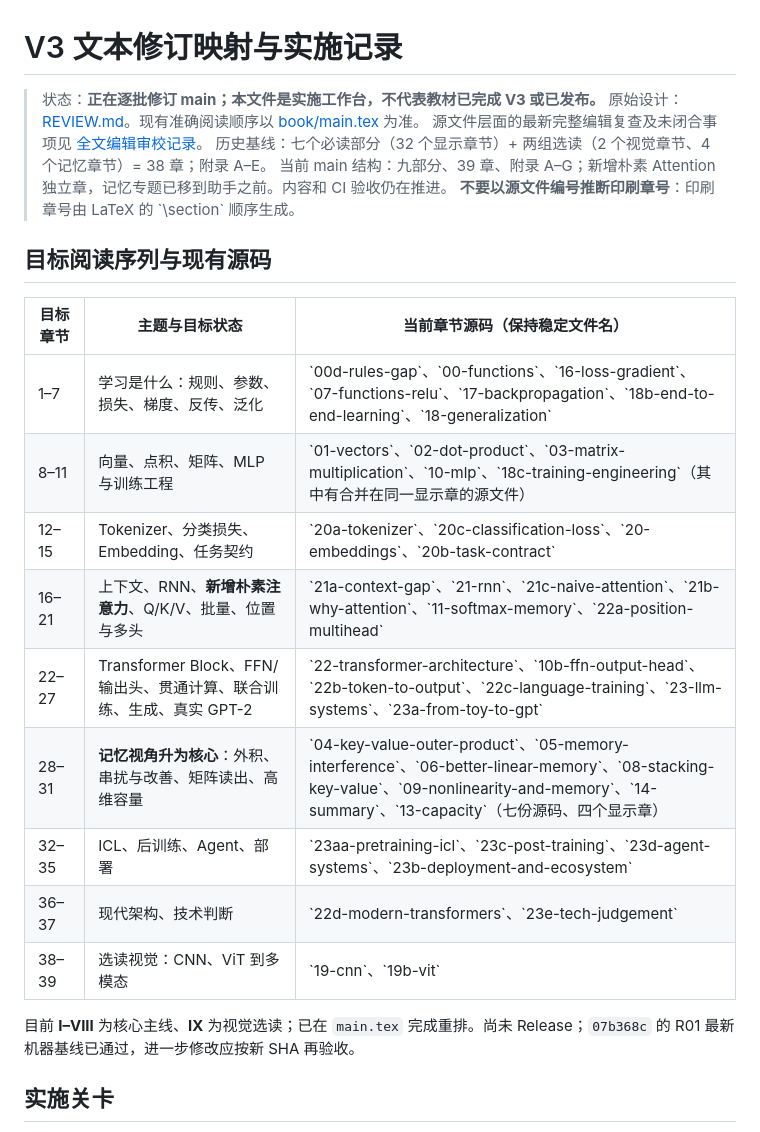
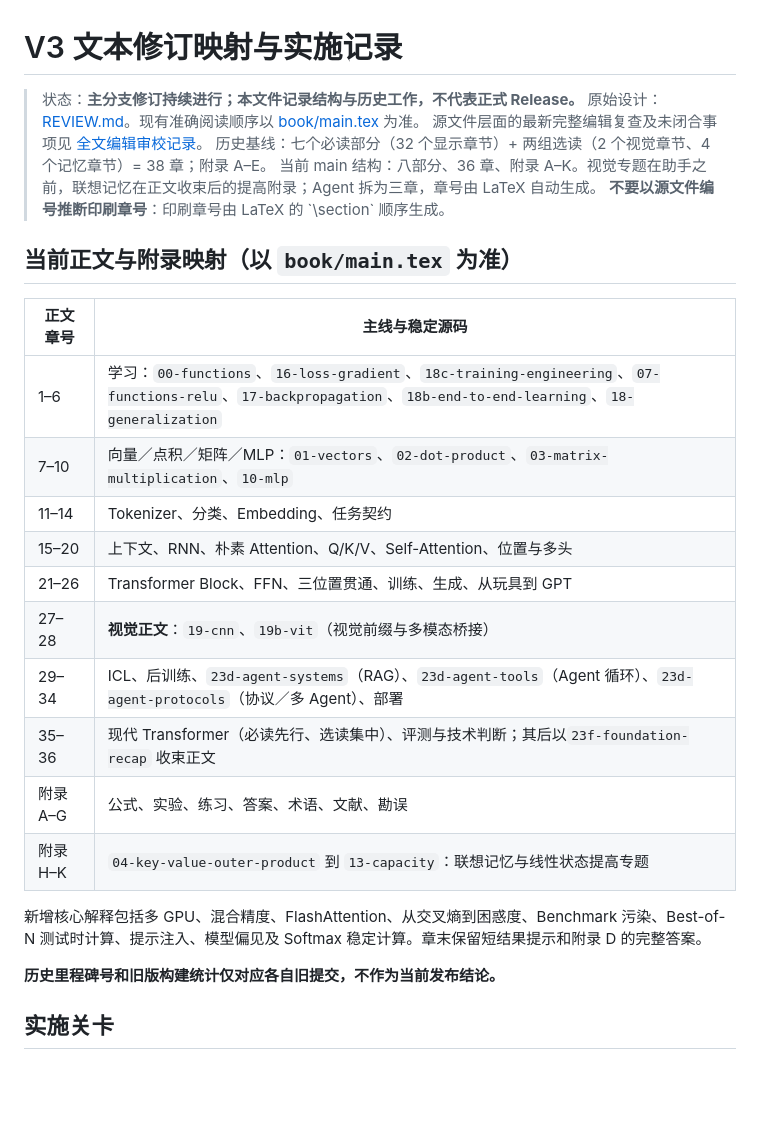
Before and after one commit to CoCoThink/ai-by-intuition, a Markdown page: docs/CHAPTER_MAPPING.md, the part around the change. Drawn GitHub-style; blank space fills up the shorter version.

Commit message:
docs: update roadmap and chapter mapping for 36-chapter architecture

```diff
--- a/docs/CHAPTER_MAPPING.md
+++ b/docs/CHAPTER_MAPPING.md
@@ -1,27 +1,30 @@
 # V3 文本修订映射与实施记录
 
-> 状态：**正在逐批修订 main；本文件是实施工作台，不代表教材已完成 V3 或已发布。**
+> 状态：**主分支修订持续进行；本文件记录结构与历史工作，不代表正式 Release。**
 > 原始设计：[REVIEW.md](REVIEW.md)。现有准确阅读顺序以 [book/main.tex](../book/main.tex) 为准。
 > 源文件层面的最新完整编辑复查及未闭合事项见 [全文编辑审校记录](FULL_TEXT_AUDIT.md)。
 > 历史基线：七个必读部分（32 个显示章节）+ 两组选读（2 个视觉章节、4 个记忆章节）= 38 章；附录 A–E。
-> 当前 main 结构：九部分、39 章、附录 A–G；新增朴素 Attention 独立章，记忆专题已移到助手之前。内容和 CI 验收仍在推进。
+> 当前 main 结构：八部分、36 章、附录 A–K。视觉专题在助手之前，联想记忆在正文收束后的提高附录；Agent 拆为三章，章号由 LaTeX 自动生成。
 > **不要以源文件编号推断印刷章号**：印刷章号由 LaTeX 的 \`\\section\` 顺序生成。
 
-## 目标阅读序列与现有源码
+## 当前正文与附录映射（以 `book/main.tex` 为准）
 
-| 目标章节 | 主题与目标状态 | 当前章节源码（保持稳定文件名） |
-| --- | --- | --- |
-| 1–7 | 学习是什么：规则、参数、损失、梯度、反传、泛化 | \`00d-rules-gap\`、\`00-functions\`、\`16-loss-gradient\`、\`07-functions-relu\`、\`17-backpropagation\`、\`18b-end-to-end-learning\`、\`18-generalization\` |
-| 8–11 | 向量、点积、矩阵、MLP 与训练工程 | \`01-vectors\`、\`02-dot-product\`、\`03-matrix-multiplication\`、\`10-mlp\`、\`18c-training-engineering\`（其中有合并在同一显示章的源文件） |
-| 12–15 | Tokenizer、分类损失、Embedding、任务契约 | \`20a-tokenizer\`、\`20c-classification-loss\`、\`20-embeddings\`、\`20b-task-contract\` |
-| 16–21 | 上下文、RNN、**新增朴素注意力**、Q/K/V、批量、位置与多头 | \`21a-context-gap\`、\`21-rnn\`、\`21c-naive-attention\`、\`21b-why-attention\`、\`11-softmax-memory\`、\`22a-position-multihead\` |
-| 22–27 | Transformer Block、FFN/输出头、贯通计算、联合训练、生成、真实 GPT-2 | \`22-transformer-architecture\`、\`10b-ffn-output-head\`、\`22b-token-to-output\`、\`22c-language-training\`、\`23-llm-systems\`、\`23a-from-toy-to-gpt\` |
-| 28–31 | **记忆视角升为核心**：外积、串扰与改善、矩阵读出、高维容量 | \`04-key-value-outer-product\`、\`05-memory-interference\`、\`06-better-linear-memory\`、\`08-stacking-key-value\`、\`09-nonlinearity-and-memory\`、\`14-summary\`、\`13-capacity\`（七份源码、四个显示章） |
-| 32–35 | ICL、后训练、Agent、部署 | \`23aa-pretraining-icl\`、\`23c-post-training\`、\`23d-agent-systems\`、\`23b-deployment-and-ecosystem\` |
-| 36–37 | 现代架构、技术判断 | \`22d-modern-transformers\`、\`23e-tech-judgement\` |
-| 38–39 | 选读视觉：CNN、ViT 到多模态 | \`19-cnn\`、\`19b-vit\` |
+| 正文章号 | 主线与稳定源码 |
+|---|---|
+| 1–6 | 学习：`00-functions`、`16-loss-gradient`、`18c-training-engineering`、`07-functions-relu`、`17-backpropagation`、`18b-end-to-end-learning`、`18-generalization` |
+| 7–10 | 向量／点积／矩阵／MLP：`01-vectors`、`02-dot-product`、`03-matrix-multiplication`、`10-mlp` |
+| 11–14 | Tokenizer、分类、Embedding、任务契约 |
+| 15–20 | 上下文、RNN、朴素 Attention、Q/K/V、Self-Attention、位置与多头 |
+| 21–26 | Transformer Block、FFN、三位置贯通、训练、生成、从玩具到 GPT |
+| 27–28 | **视觉正文**：`19-cnn`、`19b-vit`（视觉前缀与多模态桥接） |
+| 29–34 | ICL、后训练、`23d-agent-systems`（RAG）、`23d-agent-tools`（Agent 循环）、`23d-agent-protocols`（协议／多 Agent）、部署 |
+| 35–36 | 现代 Transformer（必读先行、选读集中）、评测与技术判断；其后以`23f-foundation-recap` 收束正文 |
+| 附录 A–G | 公式、实验、练习、答案、术语、文献、勘误 |
+| 附录 H–K | `04-key-value-outer-product` 到 `13-capacity`：联想记忆与线性状态提高专题 |
 
-目前 **I–VIII** 为核心主线、**IX** 为视觉选读；已在 `main.tex` 完成重排。尚未 Release；`07b368c` 的 R01 最新机器基线已通过，进一步修改应按新 SHA 再验收。
+新增核心解释包括多 GPU、混合精度、FlashAttention、从交叉熵到困惑度、Benchmark 污染、Best-of-N 测试时计算、提示注入、模型偏见及 Softmax 稳定计算。章末保留短结果提示和附录 D 的完整答案。
+
+**历史里程碑号和旧版构建统计仅对应各自旧提交，不作为当前发布结论。**
 
 ## 实施关卡
 
```
